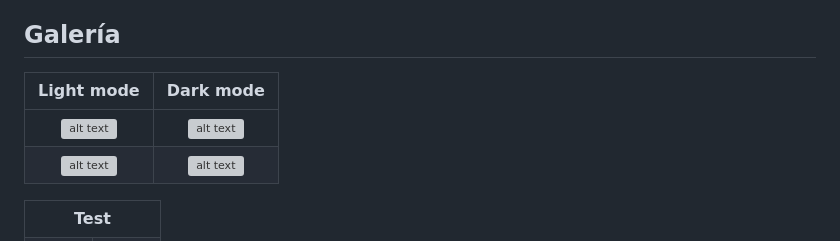
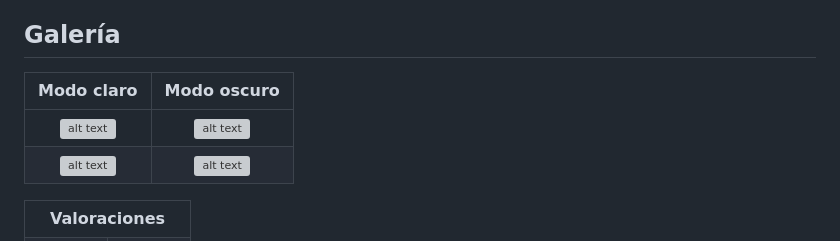
Before and after one commit to AlexSilvaFBMOLL/B2_Practica3, a Markdown page: README.md, the part around one of its changes. GitHub-like rendering; grey boxes are pictures that could not be loaded.

```diff
--- a/README.md
+++ b/README.md
@@ -177,12 +177,12 @@ Las fotografías que he tomado ocupaban 10MB porque tenían una resolución de 8
   + Hay iconos de estrellas vacías y medio vacías para modo claro y para modo oscuro
 
 ## Galería
-Light mode                                      |  Dark mode
+Modo claro                                      |  Modo oscuro
 :----------------------------------------------:|:---------------------------------------------------:
 ![alt text](media/img/readme/mainpage.png)      | ![alt text](media/img/readme/mainpagedark.png)
 ![alt text](media/img/readme/mainpagephone.png) | ![alt text](media/img/readme/mainpagephonedark.png)
 
 <table>
   <tr>
-    <th colspan=2 align="center">Test</th>
+    <th colspan=2 align="center">Valoraciones</th>
   <tr>
```
Also changed, not shown: other parts of README.md (+2 -3 lines).
